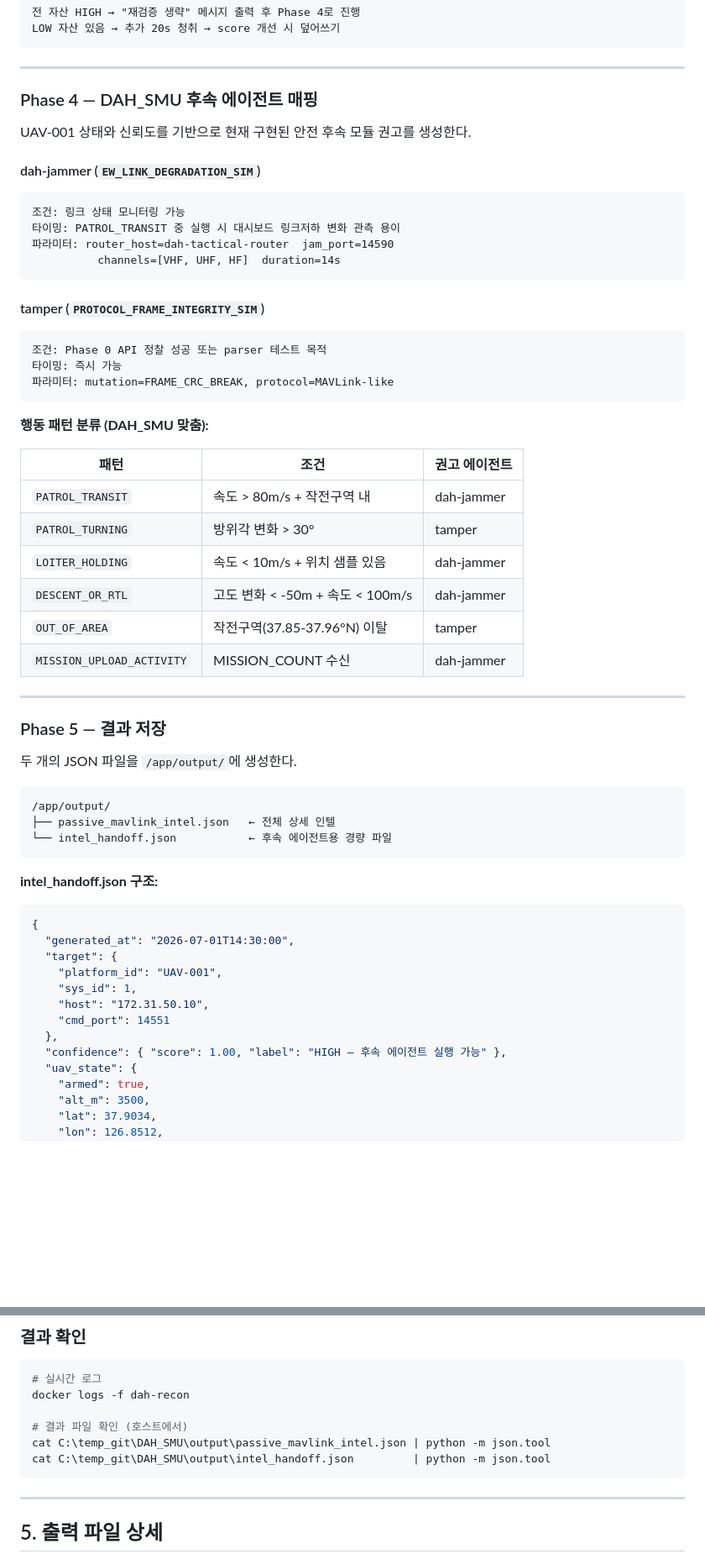
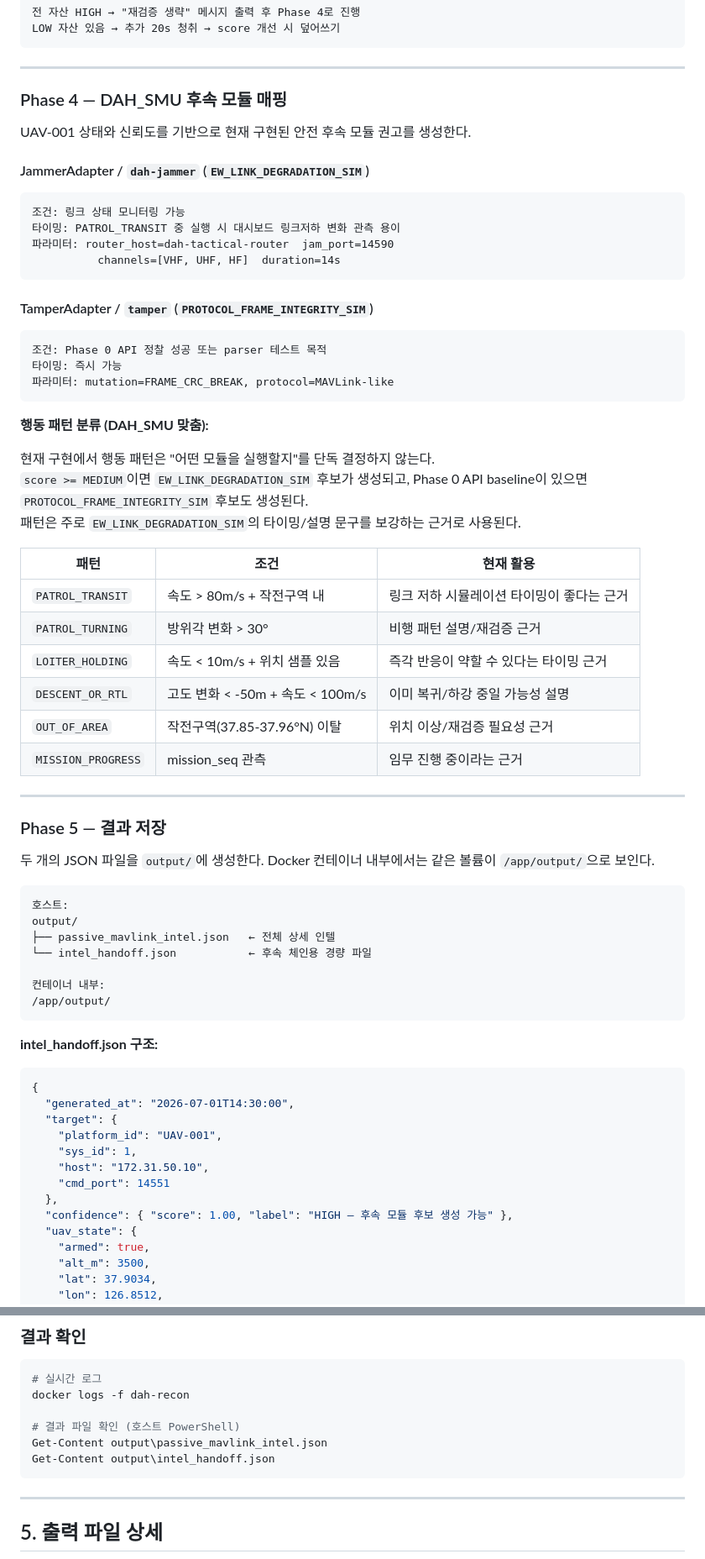
Before and after one commit to taehyeon-git/DAH_SMU, a Markdown page: attack_agent/RECON.md, 2 parts joined by grey strips. Shown at 84% size. Drawn GitHub-style; blank space fills up the shorter version.

````diff
--- a/attack_agent/RECON.md
+++ b/attack_agent/RECON.md
@@ -156,11 +156,11 @@ LOW 자산 있음 → 추가 20s 청취 → score 개선 시 덮어쓰기
 
 ---
 
-### Phase 4 — DAH_SMU 후속 에이전트 매핑
+### Phase 4 — DAH_SMU 후속 모듈 매핑
 
 UAV-001 상태와 신뢰도를 기반으로 현재 구현된 안전 후속 모듈 권고를 생성한다.
 
-#### dah-jammer (`EW_LINK_DEGRADATION_SIM`)
+#### JammerAdapter / `dah-jammer` (`EW_LINK_DEGRADATION_SIM`)
 ```
 조건: 링크 상태 모니터링 가능
 타이밍: PATROL_TRANSIT 중 실행 시 대시보드 링크저하 변화 관측 용이
@@ -168,7 +168,7 @@ UAV-001 상태와 신뢰도를 기반으로 현재 구현된 안전 후속 모
           channels=[VHF, UHF, HF]  duration=14s
 ```
 
-#### tamper (`PROTOCOL_FRAME_INTEGRITY_SIM`)
+#### TamperAdapter / `tamper` (`PROTOCOL_FRAME_INTEGRITY_SIM`)
 ```
 조건: Phase 0 API 정찰 성공 또는 parser 테스트 목적
 타이밍: 즉시 가능
@@ -177,25 +177,33 @@ UAV-001 상태와 신뢰도를 기반으로 현재 구현된 안전 후속 모
 
 **행동 패턴 분류 (DAH_SMU 맞춤):**
 
-| 패턴 | 조건 | 권고 에이전트 |
+현재 구현에서 행동 패턴은 "어떤 모듈을 실행할지"를 단독 결정하지 않는다.
+`score >= MEDIUM`이면 `EW_LINK_DEGRADATION_SIM` 후보가 생성되고, Phase 0 API baseline이 있으면 `PROTOCOL_FRAME_INTEGRITY_SIM` 후보도 생성된다.
+패턴은 주로 `EW_LINK_DEGRADATION_SIM`의 타이밍/설명 문구를 보강하는 근거로 사용된다.
+
+| 패턴 | 조건 | 현재 활용 |
 |---|---|---|
-| `PATROL_TRANSIT` | 속도 > 80m/s + 작전구역 내 | dah-jammer |
-| `PATROL_TURNING` | 방위각 변화 > 30° | tamper |
-| `LOITER_HOLDING` | 속도 < 10m/s + 위치 샘플 있음 | dah-jammer |
-| `DESCENT_OR_RTL` | 고도 변화 < -50m + 속도 < 100m/s | dah-jammer |
-| `OUT_OF_AREA` | 작전구역(37.85-37.96°N) 이탈 | tamper |
-| `MISSION_UPLOAD_ACTIVITY` | MISSION_COUNT 수신 | dah-jammer |
+| `PATROL_TRANSIT` | 속도 > 80m/s + 작전구역 내 | 링크 저하 시뮬레이션 타이밍이 좋다는 근거 |
+| `PATROL_TURNING` | 방위각 변화 > 30° | 비행 패턴 설명/재검증 근거 |
+| `LOITER_HOLDING` | 속도 < 10m/s + 위치 샘플 있음 | 즉각 반응이 약할 수 있다는 타이밍 근거 |
+| `DESCENT_OR_RTL` | 고도 변화 < -50m + 속도 < 100m/s | 이미 복귀/하강 중일 가능성 설명 |
+| `OUT_OF_AREA` | 작전구역(37.85-37.96°N) 이탈 | 위치 이상/재검증 필요성 근거 |
+| `MISSION_PROGRESS` | mission_seq 관측 | 임무 진행 중이라는 근거 |
 
 ---
 
 ### Phase 5 — 결과 저장
 
-두 개의 JSON 파일을 `/app/output/`에 생성한다.
+두 개의 JSON 파일을 `output/`에 생성한다. Docker 컨테이너 내부에서는 같은 볼륨이 `/app/output/`으로 보인다.
 
 ```
+호스트:
+output/
+├── passive_mavlink_intel.json   ← 전체 상세 인텔
+└── intel_handoff.json           ← 후속 체인용 경량 파일
+
+컨테이너 내부:
 /app/output/
-├── passive_mavlink_intel.json   ← 전체 상세 인텔
-└── intel_handoff.json           ← 후속 에이전트용 경량 파일
 ```
 
 **intel_handoff.json 구조:**
@@ -209,7 +217,7 @@ UAV-001 상태와 신뢰도를 기반으로 현재 구현된 안전 후속 모
     "host": "172.31.50.10",
     "cmd_port": 14551
   },
-  "confidence": { "score": 1.00, "label": "HIGH — 후속 에이전트 실행 가능" },
+  "confidence": { "score": 1.00, "label": "HIGH — 후속 모듈 후보 생성 가능" },
   "uav_state": {
     "armed": true,
     "alt_m": 3500,
@@ -319,9 +327,9 @@ python -m attack_agent.kill_chain --stage follow-up --objective FAILSAFE_INDUCTI
 # 실시간 로그
 docker logs -f dah-recon
 
-# 결과 파일 확인 (호스트에서)
-cat C:\temp_git\DAH_SMU\output\passive_mavlink_intel.json | python -m json.tool
-cat C:\temp_git\DAH_SMU\output\intel_handoff.json         | python -m json.tool
+# 결과 파일 확인 (호스트 PowerShell)
+Get-Content output\passive_mavlink_intel.json
+Get-Content output\intel_handoff.json
 ```
 
 ---
````
Also changed, not shown: other parts of attack_agent/RECON.md (+22 -22 lines), README.md (+1 -1 lines), attack_agent/README_CHAIN.md (+7 -8 lines).
